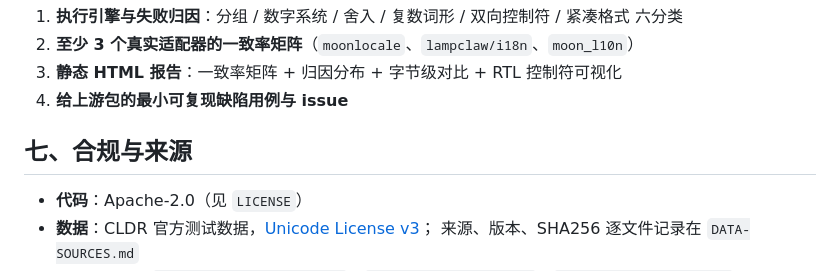
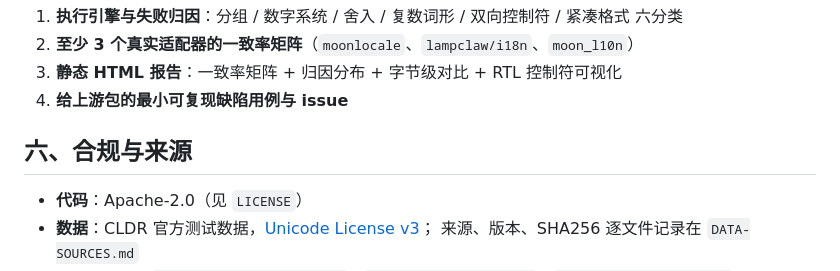
Before and after one commit to CCllff-jpg/cldr-conformance, a Markdown page: SUBMISSION.md, the part around the change. GitHub-like rendering.

Commit message:
docs: 申报书章节号顺延（删除第六节后 七→六）

```diff
--- a/SUBMISSION.md
+++ b/SUBMISSION.md
@@ -58,7 +58,7 @@ moon run cmd/conform                     # 清点 4714 条用例
 3. **静态 HTML 报告**：一致率矩阵 + 归因分布 + 字节级对比 + RTL 控制符可视化
 4. **给上游包的最小可复现缺陷用例与 issue**
 
-## 七、合规与来源
+## 六、合规与来源
 
 - **代码**：Apache-2.0（见 `LICENSE`）
 - **数据**：CLDR 官方测试数据，[Unicode License v3](https://www.unicode.org/license.txt)；
```
